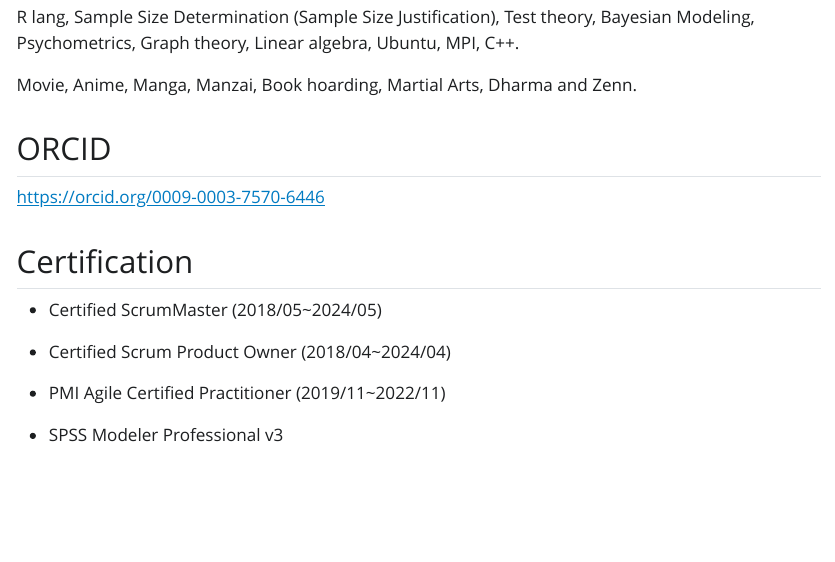
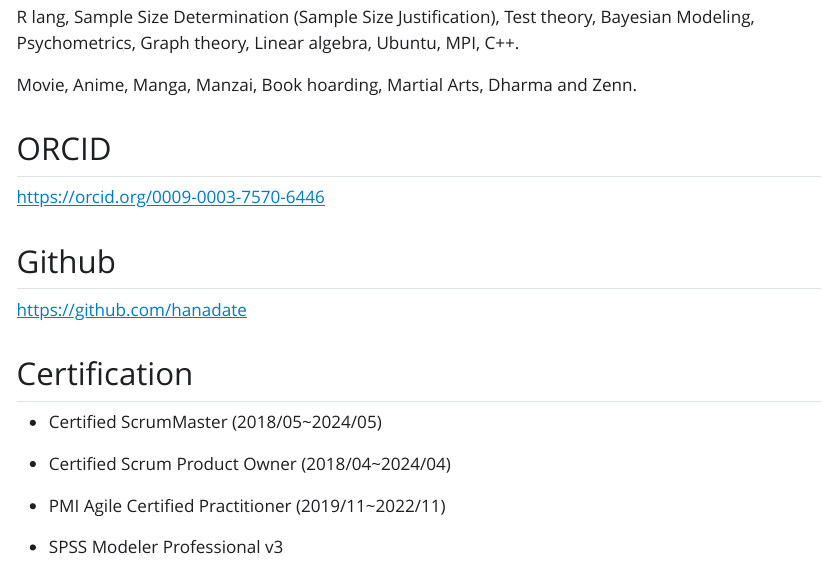
Before and after one commit to hanadate/hanadate, a Quarto document (index.qmd): the page in a window 1100 px wide, from 150 px down. The pictures show the output file index.html that the author committed with the source, opened offline; Quarto's library style sheets are replaced by a plain one without menus.

Commit message:
add  github

```diff
--- a/index.qmd
+++ b/index.qmd
@@ -14,6 +14,10 @@ Movie, Anime, Manga, Manzai, Book hoarding, Martial Arts, Dharma and Zenn.
 
 <https://orcid.org/0009-0003-7570-6446>
 
+## Github
+
+<https://github.com/hanadate>
+
 ## Certification
 
 -   Certified ScrumMaster (2018/05\~2024/05)
```
Also changed, not shown: index.html, index.qmd (2 more changed lines).
